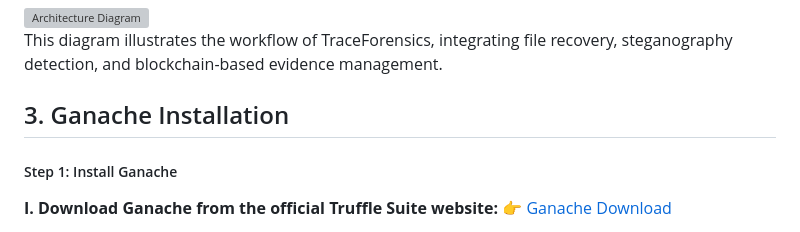
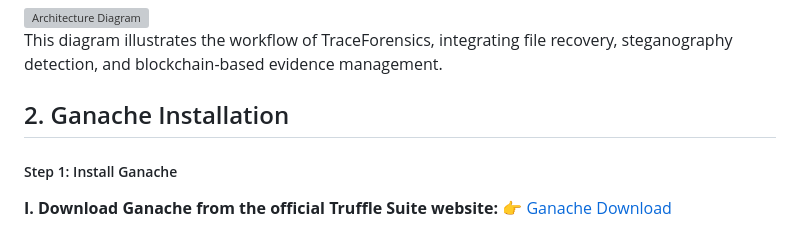
Before and after one commit to NSharmili/TraceForensics, a Markdown page: README.md, the part around the change. GitHub-like rendering; grey boxes are pictures that could not be loaded.

```diff
--- a/README.md
+++ b/README.md
@@ -29,7 +29,7 @@ By integrating forensic methodologies with blockchain’s security features, Tra
 <p>This diagram illustrates the workflow of TraceForensics, integrating file recovery, steganography detection, and blockchain-based evidence management.</p>
 
 
-## 3. Ganache Installation
+## 2. Ganache Installation
 <h5>Step 1: Install Ganache</h5>
 
 <p><strong>I. Download Ganache from the official Truffle Suite website:</strong>
```
